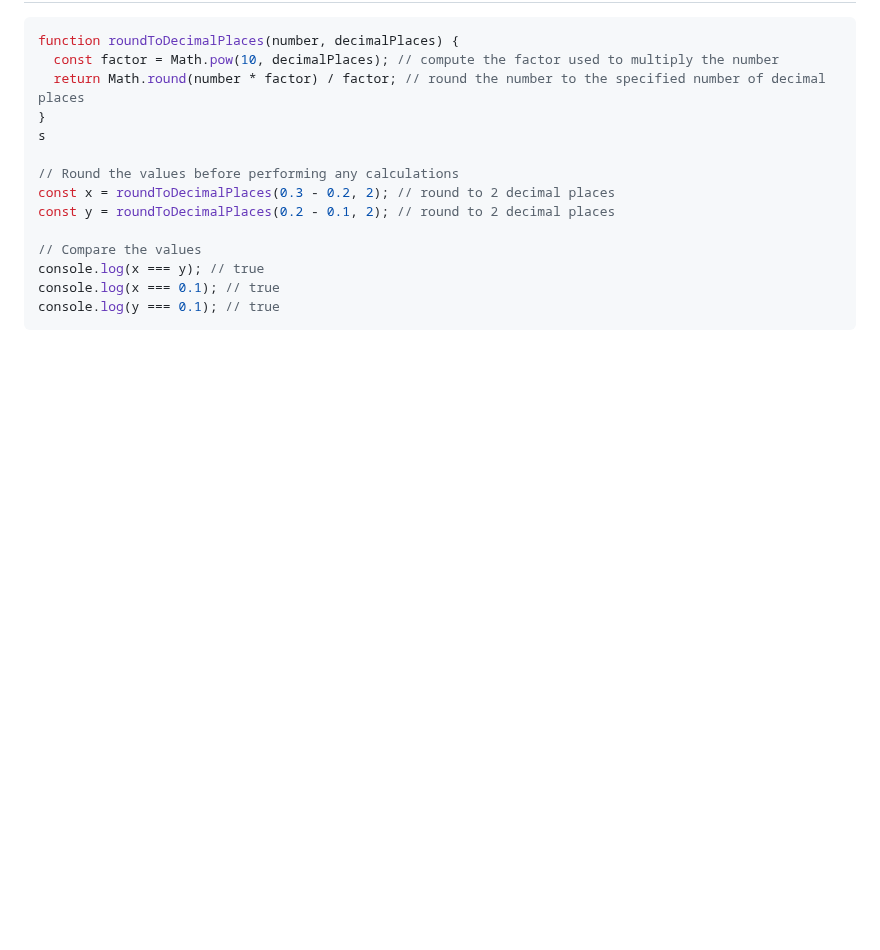
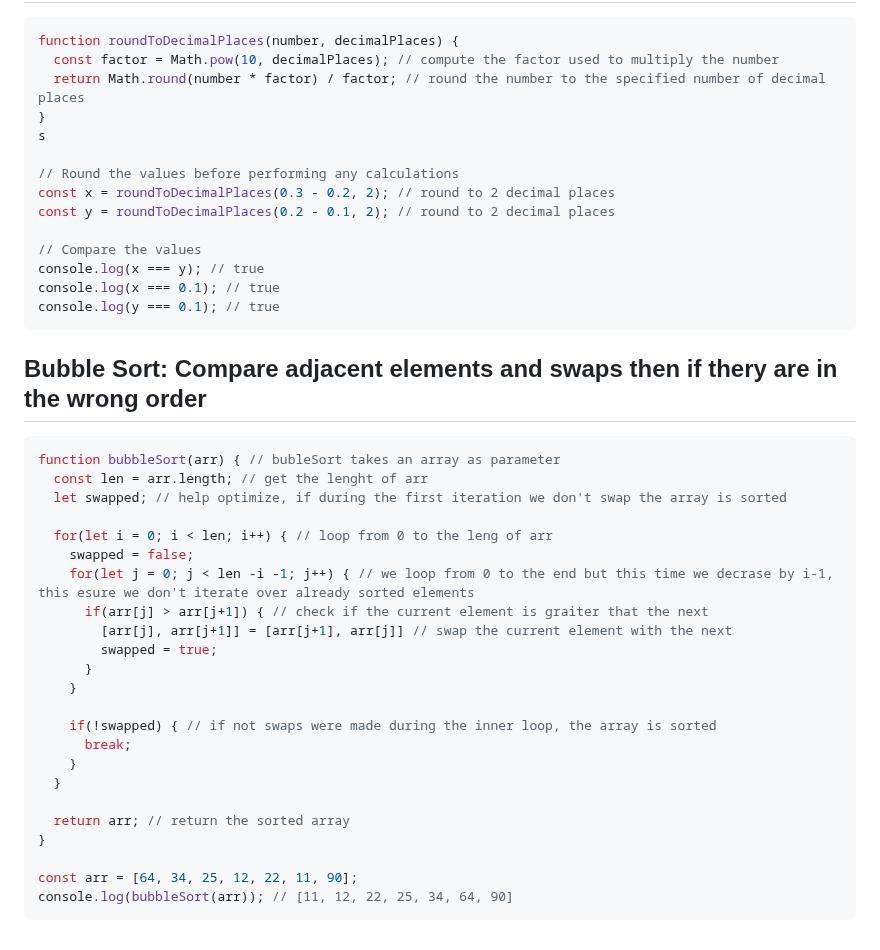
Before and after one commit to Mhdez221993/JavaScript, a Markdown page: utilities.md, the part around the change. GitHub-like rendering; blank space fills up the shorter version.

Commit message:
Document buble sort

````diff
--- a/utilities.md
+++ b/utilities.md
@@ -461,3 +461,30 @@ console.log(x === y); // true
 console.log(x === 0.1); // true
 console.log(y === 0.1); // true
 ```
+
+## Bubble Sort: Compare adjacent elements and swaps then if thery are in the wrong order
+```js
+function bubbleSort(arr) { // bubleSort takes an array as parameter
+  const len = arr.length; // get the lenght of arr
+  let swapped; // help optimize, if during the first iteration we don't swap the array is sorted
+
+  for(let i = 0; i < len; i++) { // loop from 0 to the leng of arr
+    swapped = false;
+    for(let j = 0; j < len -i -1; j++) { // we loop from 0 to the end but this time we decrase by i-1, this esure we don't iterate over already sorted elements
+      if(arr[j] > arr[j+1]) { // check if the current element is graiter that the next
+        [arr[j], arr[j+1]] = [arr[j+1], arr[j]] // swap the current element with the next
+        swapped = true;
+      }
+    }
+
+    if(!swapped) { // if not swaps were made during the inner loop, the array is sorted
+      break;
+    }
+  }
+
+  return arr; // return the sorted array
+}
+
+const arr = [64, 34, 25, 12, 22, 11, 90];
+console.log(bubbleSort(arr)); // [11, 12, 22, 25, 34, 64, 90]
+```
````
